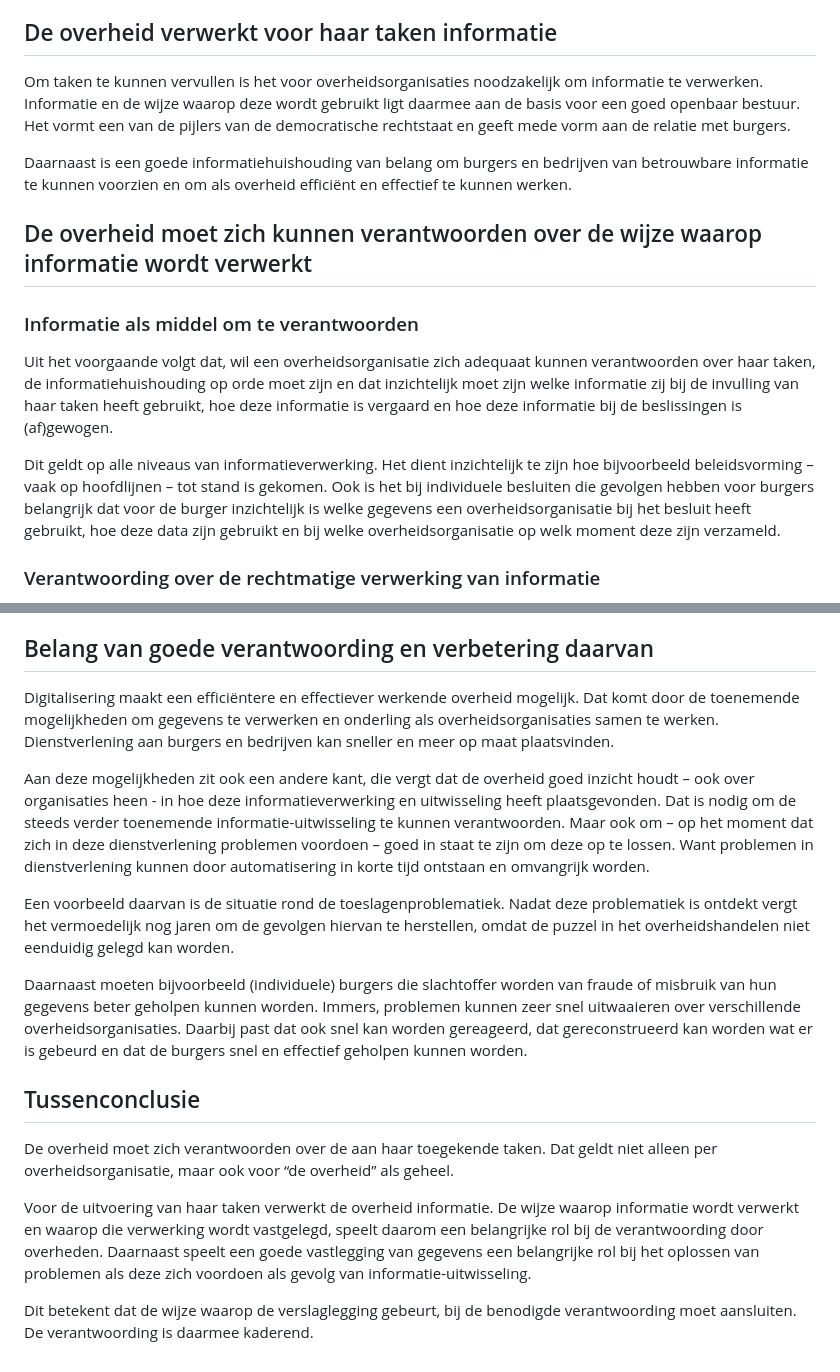
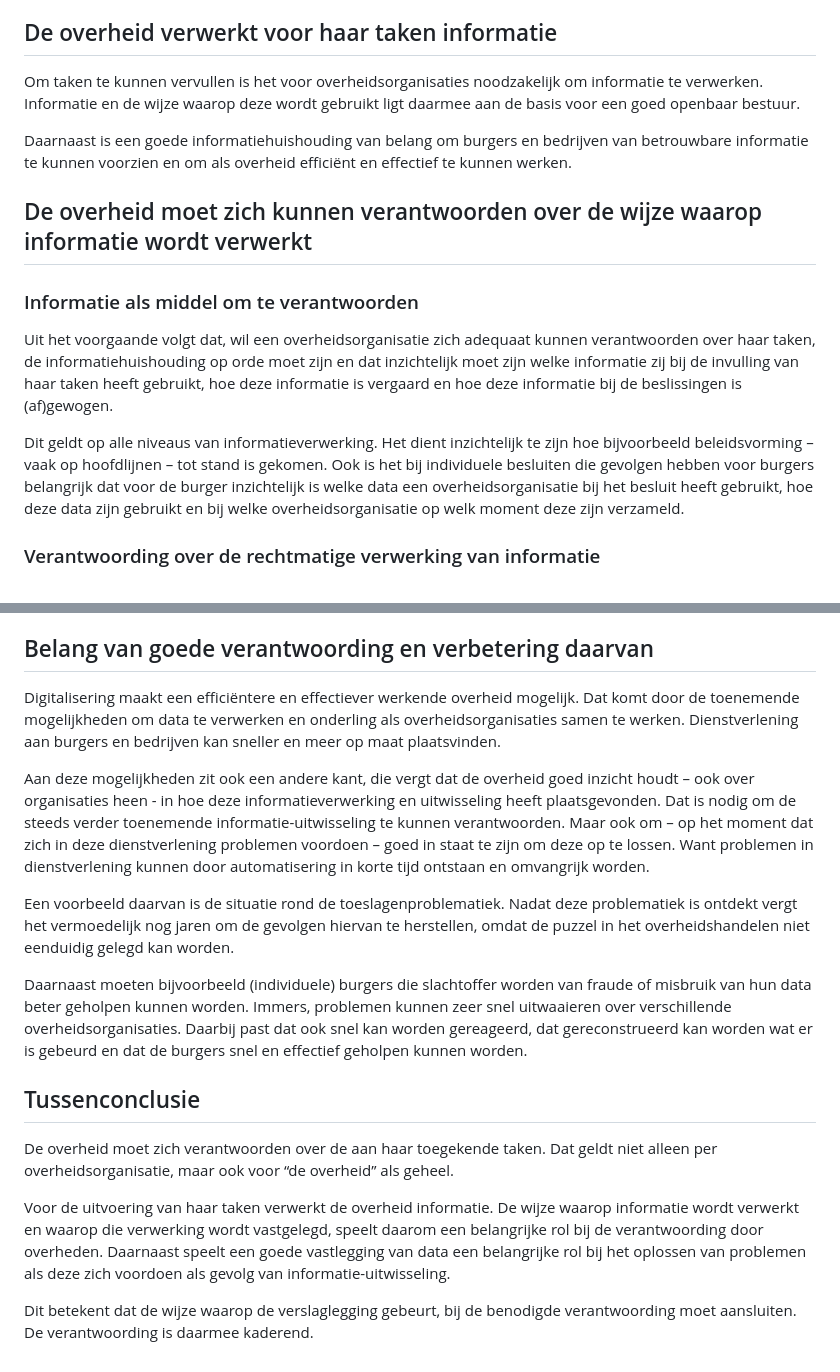
Before and after one commit to Logius-standaarden/logboek-dataverwerkingen-juridisch-beleidskader, a Markdown page: ch01_inleiding.md, 2 parts joined by grey strips. Drawn GitHub-style.

```diff
--- a/ch01_inleiding.md
+++ b/ch01_inleiding.md
@@ -44,7 +44,7 @@ Naast de bovengenoemde verantwoordingsverplichtingen die voor de bedrijfsvoering
 
 ## De overheid verwerkt voor haar taken informatie
 
-Om taken te kunnen vervullen is het voor overheidsorganisaties noodzakelijk om informatie te verwerken. Informatie en de wijze waarop deze wordt gebruikt ligt daarmee aan de basis voor een goed openbaar bestuur. Het vormt een van de pijlers van de democratische rechtstaat en geeft mede vorm aan de relatie met burgers.
+Om taken te kunnen vervullen is het voor overheidsorganisaties noodzakelijk om informatie te verwerken. Informatie en de wijze waarop deze wordt gebruikt ligt daarmee aan de basis voor een goed openbaar bestuur.
 
 Daarnaast is een goede informatiehuishouding van belang om burgers en bedrijven van betrouwbare informatie te kunnen voorzien en om als overheid efficiënt en effectief te kunnen werken.
 
@@ -54,7 +54,7 @@ Daarnaast is een goede informatiehuishouding van belang om burgers en bedrijven
 
 Uit het voorgaande volgt dat, wil een overheidsorganisatie zich adequaat kunnen verantwoorden over haar taken, de informatiehuishouding op orde moet zijn en dat inzichtelijk moet zijn welke informatie zij bij de invulling van haar taken heeft gebruikt, hoe deze informatie is vergaard en hoe deze informatie bij de beslissingen is (af)gewogen.
 
-Dit geldt op alle niveaus van informatieverwerking. Het dient inzichtelijk te zijn hoe bijvoorbeeld beleidsvorming – vaak op hoofdlijnen – tot stand is gekomen. Ook is het bij individuele besluiten die gevolgen hebben voor burgers belangrijk dat voor de burger inzichtelijk is welke gegevens een overheidsorganisatie bij het besluit heeft gebruikt, hoe deze data zijn gebruikt en bij welke overheidsorganisatie op welk moment deze zijn verzameld.
+Dit geldt op alle niveaus van informatieverwerking. Het dient inzichtelijk te zijn hoe bijvoorbeeld beleidsvorming – vaak op hoofdlijnen – tot stand is gekomen. Ook is het bij individuele besluiten die gevolgen hebben voor burgers belangrijk dat voor de burger inzichtelijk is welke data een overheidsorganisatie bij het besluit heeft gebruikt, hoe deze data zijn gebruikt en bij welke overheidsorganisatie op welk moment deze zijn verzameld.
 
 ### Verantwoording over de rechtmatige verwerking van informatie
 
@@ -65,18 +65,18 @@ Deze zin zou ik aanpassen (in rood weghalen, in blauw toevoegen): “Iedere over
 
 ## Belang van goede verantwoording en verbetering daarvan
 
-Digitalisering maakt een efficiëntere en effectiever werkende overheid mogelijk. Dat komt door de toenemende mogelijkheden om gegevens te verwerken en onderling als overheidsorganisaties samen te werken. Dienstverlening aan burgers en bedrijven kan sneller en meer op maat plaatsvinden.
+Digitalisering maakt een efficiëntere en effectiever werkende overheid mogelijk. Dat komt door de toenemende mogelijkheden om data te verwerken en onderling als overheidsorganisaties samen te werken. Dienstverlening aan burgers en bedrijven kan sneller en meer op maat plaatsvinden.
 
 Aan deze mogelijkheden zit ook een andere kant, die vergt dat de overheid goed inzicht houdt – ook over organisaties heen - in hoe deze informatieverwerking en uitwisseling heeft plaatsgevonden. Dat is nodig om de steeds verder toenemende informatie-uitwisseling te kunnen verantwoorden. Maar ook om – op het moment dat zich in deze dienstverlening problemen voordoen – goed in staat te zijn om deze op te lossen. Want problemen in dienstverlening kunnen door automatisering in korte tijd ontstaan en omvangrijk worden.
 
 Een voorbeeld daarvan is de situatie rond de toeslagenproblematiek. Nadat deze problematiek is ontdekt vergt het vermoedelijk nog jaren om de gevolgen hiervan te herstellen, omdat de puzzel in het overheidshandelen niet eenduidig gelegd kan worden.
 
-Daarnaast moeten bijvoorbeeld (individuele) burgers die slachtoffer worden van fraude of misbruik van hun gegevens beter geholpen kunnen worden. Immers, problemen kunnen zeer snel uitwaaieren over verschillende overheidsorganisaties. Daarbij past dat ook snel kan worden gereageerd, dat gereconstrueerd kan worden wat er is gebeurd en dat de burgers snel en effectief geholpen kunnen worden.
+Daarnaast moeten bijvoorbeeld (individuele) burgers die slachtoffer worden van fraude of misbruik van hun data beter geholpen kunnen worden. Immers, problemen kunnen zeer snel uitwaaieren over verschillende overheidsorganisaties. Daarbij past dat ook snel kan worden gereageerd, dat gereconstrueerd kan worden wat er is gebeurd en dat de burgers snel en effectief geholpen kunnen worden.
 
 ## Tussenconclusie
 
 De overheid moet zich verantwoorden over de aan haar toegekende taken. Dat geldt niet alleen per overheidsorganisatie, maar ook voor “de overheid” als geheel.
 
-Voor de uitvoering van haar taken verwerkt de overheid informatie. De wijze waarop informatie wordt verwerkt en waarop die verwerking wordt vastgelegd, speelt daarom een belangrijke rol bij de verantwoording door overheden. Daarnaast speelt een goede vastlegging van gegevens een belangrijke rol bij het oplossen van problemen als deze zich voordoen als gevolg van informatie-uitwisseling.
+Voor de uitvoering van haar taken verwerkt de overheid informatie. De wijze waarop informatie wordt verwerkt en waarop die verwerking wordt vastgelegd, speelt daarom een belangrijke rol bij de verantwoording door overheden. Daarnaast speelt een goede vastlegging van data een belangrijke rol bij het oplossen van problemen als deze zich voordoen als gevolg van informatie-uitwisseling.
 
 Dit betekent dat de wijze waarop de verslaglegging gebeurt, bij de benodigde verantwoording moet aansluiten. De verantwoording is daarmee kaderend.
```
